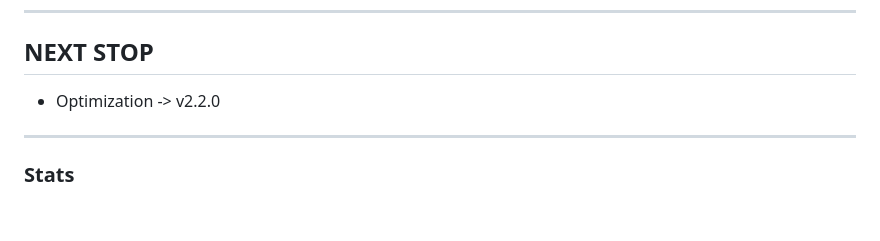
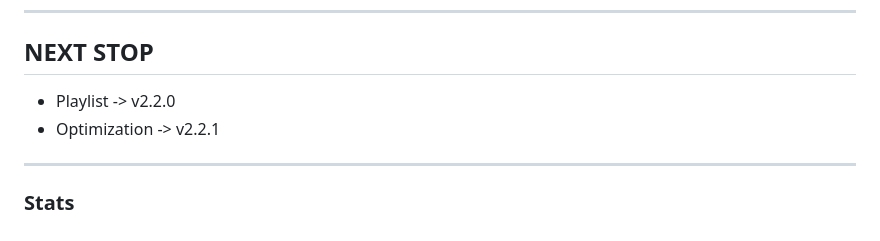
Before and after one commit to YOCRRZ224/FSX, a Markdown page: README.md, the part around the change. Rendered like a GitHub page.

Commit message:
a littlw readme change

```diff
--- a/README.md
+++ b/README.md
@@ -126,9 +126,8 @@ this was the last step you could run main.py and go on web.
 
 ---
 ## NEXT STOP
-
-- Optimization -> v2.2.0
-
+- Playlist -> v2.2.0
+- Optimization -> v2.2.1
 ---
 
 ### Stats
```
